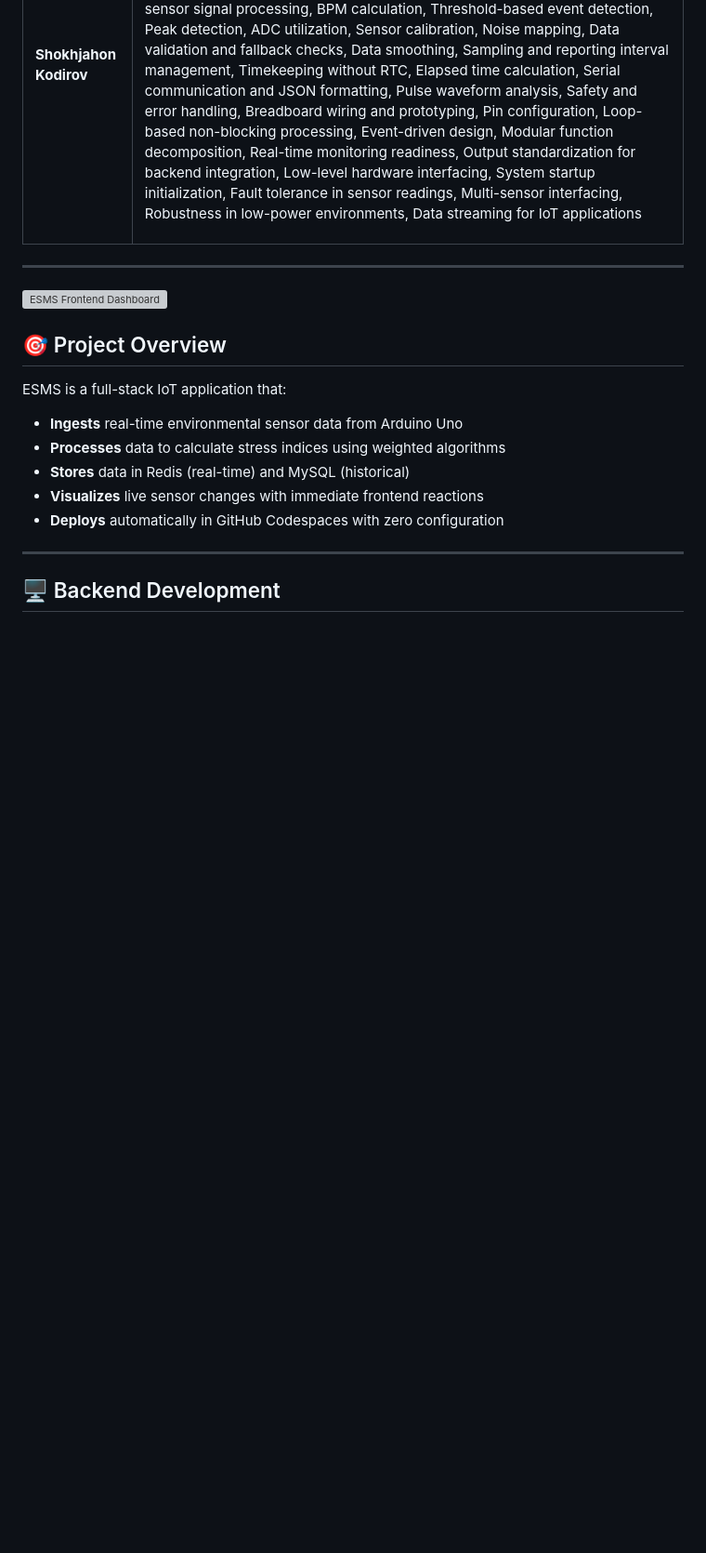
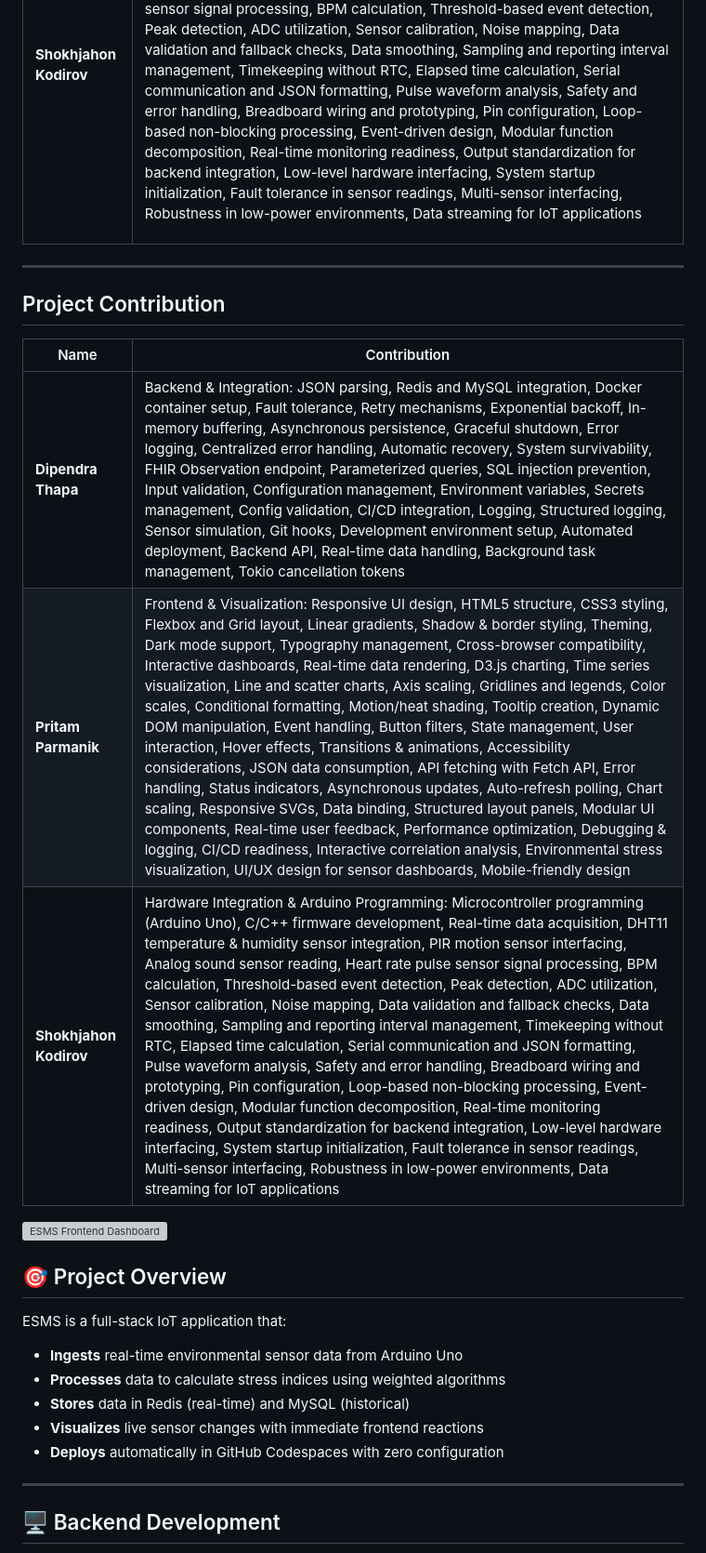
Before and after one commit to dipenrathapa/esms, a Markdown page: README.md, the part around the change. Shown at 93% size. Rendered like a GitHub page; folded sections open; blank space fills up the shorter version; grey boxes are pictures that could not be loaded.

Commit message:
Resolved merge conflicts

```diff
--- a/README.md
+++ b/README.md
@@ -13,6 +13,17 @@ A cloud-deployable, real-time sensor analytics system demonstrating **Innovation
 | **Shokhjahon Kodirov** | <details><summary>Hardware Integration & Arduino Programming (click to expand)</summary><br>Microcontroller programming (Arduino Uno), C/C++ firmware development, Real-time data acquisition, DHT11 temperature & humidity sensor integration, PIR motion sensor interfacing, Analog sound sensor reading, Heart rate pulse sensor signal processing, BPM calculation, Threshold-based event detection, Peak detection, ADC utilization, Sensor calibration, Noise mapping, Data validation and fallback checks, Data smoothing, Sampling and reporting interval management, Timekeeping without RTC, Elapsed time calculation, Serial communication and JSON formatting, Pulse waveform analysis, Safety and error handling, Breadboard wiring and prototyping, Pin configuration, Loop-based non-blocking processing, Event-driven design, Modular function decomposition, Real-time monitoring readiness, Output standardization for backend integration, Low-level hardware interfacing, System startup initialization, Fault tolerance in sensor readings, Multi-sensor interfacing, Robustness in low-power environments, Data streaming for IoT applications</details> |
 
 ---
+
+
+## Project Contribution
+
+| Name | Contribution |
+|------|-------------|
+| **Dipendra Thapa** | Backend & Integration: JSON parsing, Redis and MySQL integration, Docker container setup, Fault tolerance, Retry mechanisms, Exponential backoff, In-memory buffering, Asynchronous persistence, Graceful shutdown, Error logging, Centralized error handling, Automatic recovery, System survivability, FHIR Observation endpoint, Parameterized queries, SQL injection prevention, Input validation, Configuration management, Environment variables, Secrets management, Config validation, CI/CD integration, Logging, Structured logging, Sensor simulation, Git hooks, Development environment setup, Automated deployment, Backend API, Real-time data handling, Background task management, Tokio cancellation tokens |
+| **Pritam Parmanik** | Frontend & Visualization: Responsive UI design, HTML5 structure, CSS3 styling, Flexbox and Grid layout, Linear gradients, Shadow & border styling, Theming, Dark mode support, Typography management, Cross-browser compatibility, Interactive dashboards, Real-time data rendering, D3.js charting, Time series visualization, Line and scatter charts, Axis scaling, Gridlines and legends, Color scales, Conditional formatting, Motion/heat shading, Tooltip creation, Dynamic DOM manipulation, Event handling, Button filters, State management, User interaction, Hover effects, Transitions & animations, Accessibility considerations, JSON data consumption, API fetching with Fetch API, Error handling, Status indicators, Asynchronous updates, Auto-refresh polling, Chart scaling, Responsive SVGs, Data binding, Structured layout panels, Modular UI components, Real-time user feedback, Performance optimization, Debugging & logging, CI/CD readiness, Interactive correlation analysis, Environmental stress visualization, UI/UX design for sensor dashboards, Mobile-friendly design |
+| **Shokhjahon Kodirov** | Hardware Integration & Arduino Programming: Microcontroller programming (Arduino Uno), C/C++ firmware development, Real-time data acquisition, DHT11 temperature & humidity sensor integration, PIR motion sensor interfacing, Analog sound sensor reading, Heart rate pulse sensor signal processing, BPM calculation, Threshold-based event detection, Peak detection, ADC utilization, Sensor calibration, Noise mapping, Data validation and fallback checks, Data smoothing, Sampling and reporting interval management, Timekeeping without RTC, Elapsed time calculation, Serial communication and JSON formatting, Pulse waveform analysis, Safety and error handling, Breadboard wiring and prototyping, Pin configuration, Loop-based non-blocking processing, Event-driven design, Modular function decomposition, Real-time monitoring readiness, Output standardization for backend integration, Low-level hardware interfacing, System startup initialization, Fault tolerance in sensor readings, Multi-sensor interfacing, Robustness in low-power environments, Data streaming for IoT applications |
+
+
 
 ![ESMS Frontend Dashboard](videos/1000012672.jpg)
 
```
